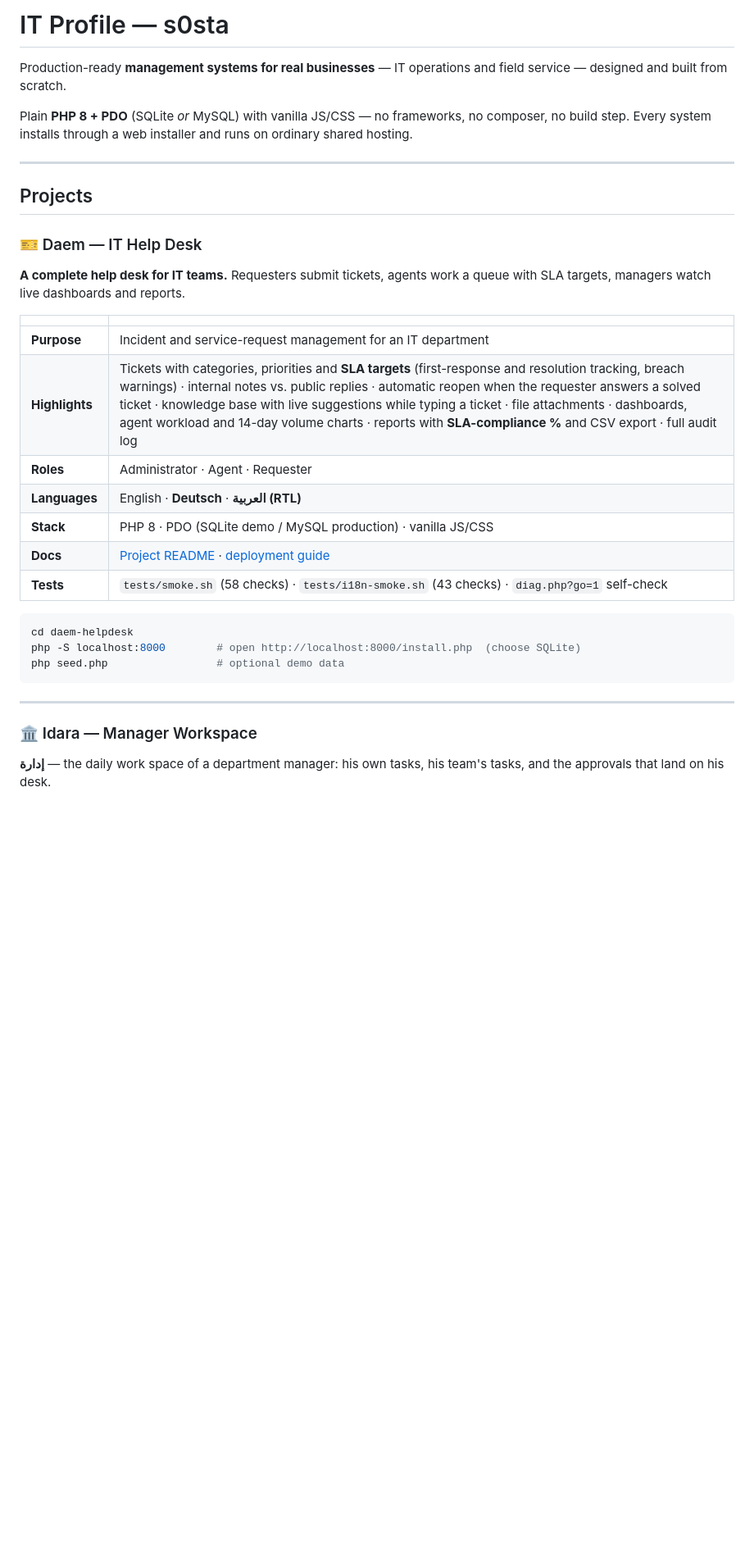
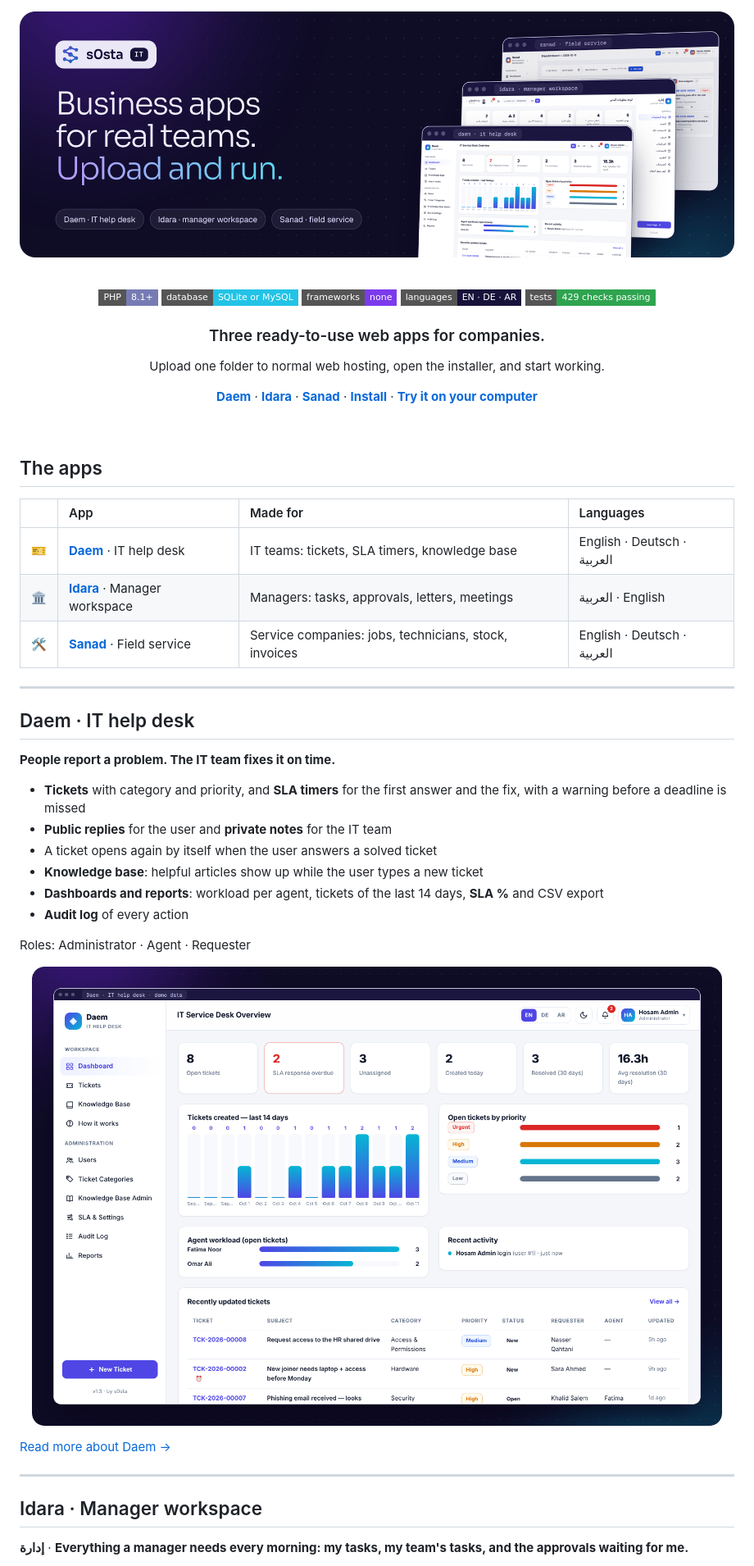
Before and after one commit to s0sta/IT-Profile, a Markdown page: README.md, the part around one of its changes. Shown at 82% size. GitHub-like rendering; pictures changed too: .github/assets/banner.png (added), .github/assets/daem.png (added); badges without logos; blank space fills up the shorter version.

````diff
--- a/README.md
+++ b/README.md
@@ -1,36 +1,55 @@
-# IT Profile — s0sta
+<div align="center">
 
-Production-ready **management systems for real businesses** — IT operations and field service — designed and built from scratch.
+<a href="https://s0sta.com/#projects"><img src=".github/assets/banner.png" alt="Business apps for real teams. Upload and run. Daem IT help desk, Idara manager workspace, Sanad field service." width="100%"></a>
 
-Plain **PHP 8 + PDO** (SQLite *or* MySQL) with vanilla JS/CSS — no frameworks, no composer, no build step. Every system installs through a web installer and runs on ordinary shared hosting.
+<br>
+
+<img src="https://img.shields.io/badge/PHP-8.1%2B-777bb4?style=flat-square&logo=php&logoColor=white" alt="PHP 8.1+">
+<img src="https://img.shields.io/badge/database-SQLite%20or%20MySQL-22c3e6?style=flat-square" alt="SQLite or MySQL">
+<img src="https://img.shields.io/badge/frameworks-none-7c3aed?style=flat-square" alt="No frameworks">
+<img src="https://img.shields.io/badge/languages-EN%20·%20DE%20·%20AR-16123a?style=flat-square" alt="English, German, Arabic">
+<img src="https://img.shields.io/badge/tests-429%20checks%20passing-2ea44f?style=flat-square" alt="429 test checks passing">
+
+### Three ready-to-use web apps for companies.
+
+Upload one folder to normal web hosting, open the installer, and start working.
+
+**[Daem](#daem--it-help-desk)** · **[Idara](#idara--manager-workspace)** · **[Sanad](#sanad--field-service)** · **[Install](#install-in-5-steps)** · **[Try it on your computer](#try-it-on-your-computer)**
+
+</div>
+
+<br>
+
+## The apps
+
+| | App | Made for | Languages |
+|:--:|:--|:--|:--|
+| 🎫 | **[Daem](daem-helpdesk/)** · IT help desk | IT teams: tickets, SLA timers, knowledge base | English · Deutsch · العربية |
+| 🏛️ | **[Idara](idara-manager/)** · Manager workspace | Managers: tasks, approvals, letters, meetings | العربية · English |
+| 🛠️ | **[Sanad](sanad-field-service/)** · Field service | Service companies: jobs, technicians, stock, invoices | English · Deutsch · العربية |
 
 ---
 
-## Projects
+## Daem · IT help desk
 
-### 🎫 Daem — IT Help Desk
+**People report a problem. The IT team fixes it on time.**
 
-**A complete help desk for IT teams.** Requesters submit tickets, agents work a queue with SLA targets, managers watch live dashboards and reports.
+- **Tickets** with category and priority, and **SLA timers** for the first answer and the fix, with a warning before a deadline is missed
+- **Public replies** for the user and **private notes** for the IT team
+- A ticket opens again by itself when the user answers a solved ticket
+- **Knowledge base**: helpful articles show up while the user types a new ticket
+- **Dashboards and reports**: workload per agent, tickets of the last 14 days, **SLA %** and CSV export
+- **Audit log** of every action
 
-| | |
-|---|---|
-| **Purpose** | Incident and service-request management for an IT department |
-| **Highlights** | Tickets with categories, priorities and **SLA targets** (first-response and resolution tracking, breach warnings) · internal notes vs. public replies · automatic reopen when the requester answers a solved ticket · knowledge base with live suggestions while typing a ticket · file attachments · dashboards, agent workload and 14-day volume charts · reports with **SLA-compliance %** and CSV export · full audit log |
-| **Roles** | Administrator · Agent · Requester |
-| **Languages** | English · **Deutsch** · **العربية (RTL)** |
-| **Stack** | PHP 8 · PDO (SQLite demo / MySQL production) · vanilla JS/CSS |
-| **Docs** | [Project README](daem-helpdesk/README.md) · [deployment guide](daem-helpdesk/UPLOAD-INSTRUCTIONS.txt) |
-| **Tests** | `tests/smoke.sh` (58 checks) · `tests/i18n-smoke.sh` (43 checks) · `diag.php?go=1` self-check |
+Roles: Administrator · Agent · Requester
 
-```bash
-cd daem-helpdesk
-php -S localhost:8000        # open http://localhost:8000/install.php  (choose SQLite)
-php seed.php                 # optional demo data
-```
+<p align="center"><img src=".github/assets/daem.png" alt="Daem dashboard with open tickets, SLA warnings and charts" width="100%"></p>
+
+[Read more about Daem →](daem-helpdesk/README.md)
 
 ---
 
-### 🏛 Idara — Manager Workspace
+## Idara · Manager workspace
 
-**إدارة** — the daily work space of a department manager: his own tasks, his team's tasks, and the approvals that land on his desk.
+**إدارة** · **Everything a manager needs every morning: my tasks, my team's tasks, and the approvals waiting for me.**
 
````
Also changed, not shown: other parts of README.md (+67 -60 lines), .github/assets/idara.png (added), .github/assets/sanad.png (added).
